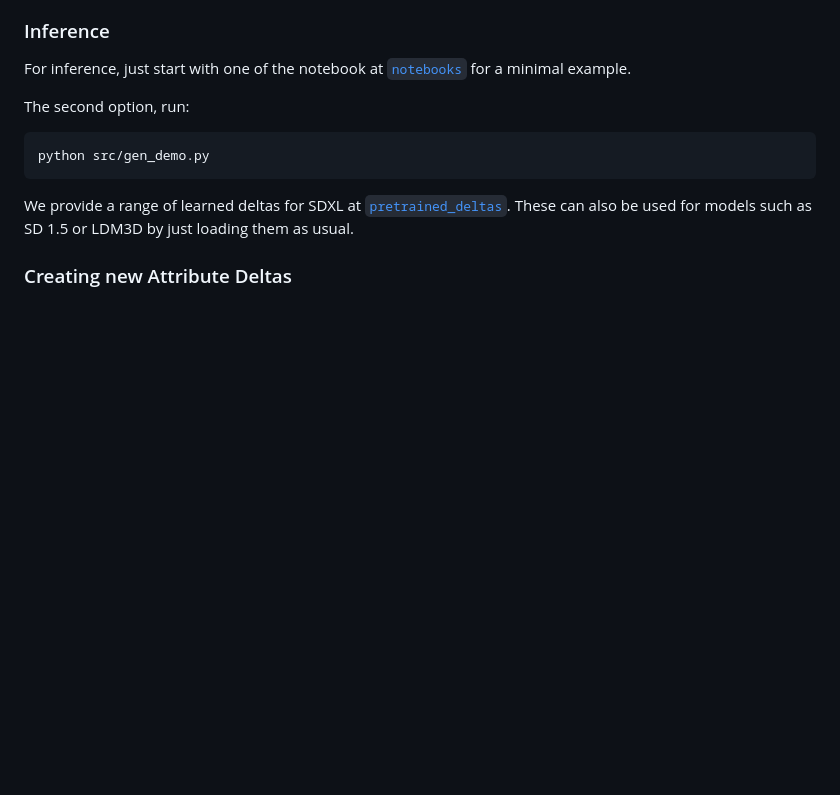
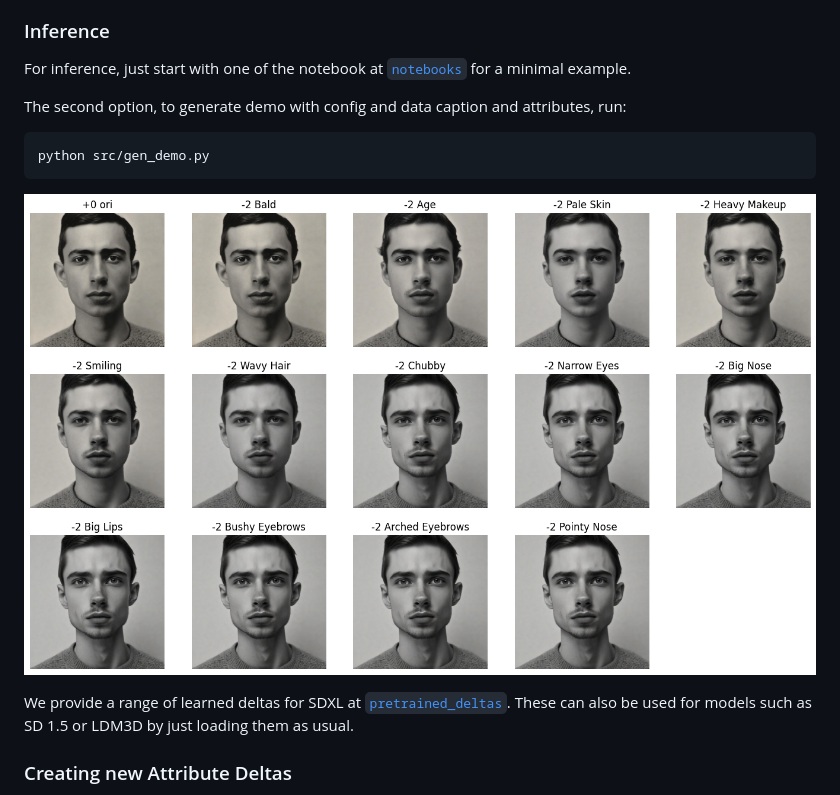
Before and after one commit to lta-250102/attr_control_p2p, a Markdown page: README.md, the part around the change. Rendered like a GitHub page; pictures changed too: docs/demo_14.png (added); blank space fills up the shorter version.

````diff
--- a/README.md
+++ b/README.md
@@ -14,10 +14,12 @@ Just clone the repo and install the requirements via `pip install -r requirement
 ### Inference
 For inference, just start with one of the notebook at [`notebooks`](https://github.com/CompVis/attribute-control/tree/main/notebooks) for a minimal example.
 
-The second option, run:
+The second option, to generate demo with config and data caption and attributes, run:
 ```shell
 python src/gen_demo.py
 ```
+
+![teaser](./docs/demo_14.png)
 
 We provide a range of learned deltas for SDXL at [`pretrained_deltas`](https://github.com/lta-250102/attr_control_p2p/tree/master/pretrained_deltas). These can also be used for models such as SD 1.5 or LDM3D by just loading them as usual.
 
````
